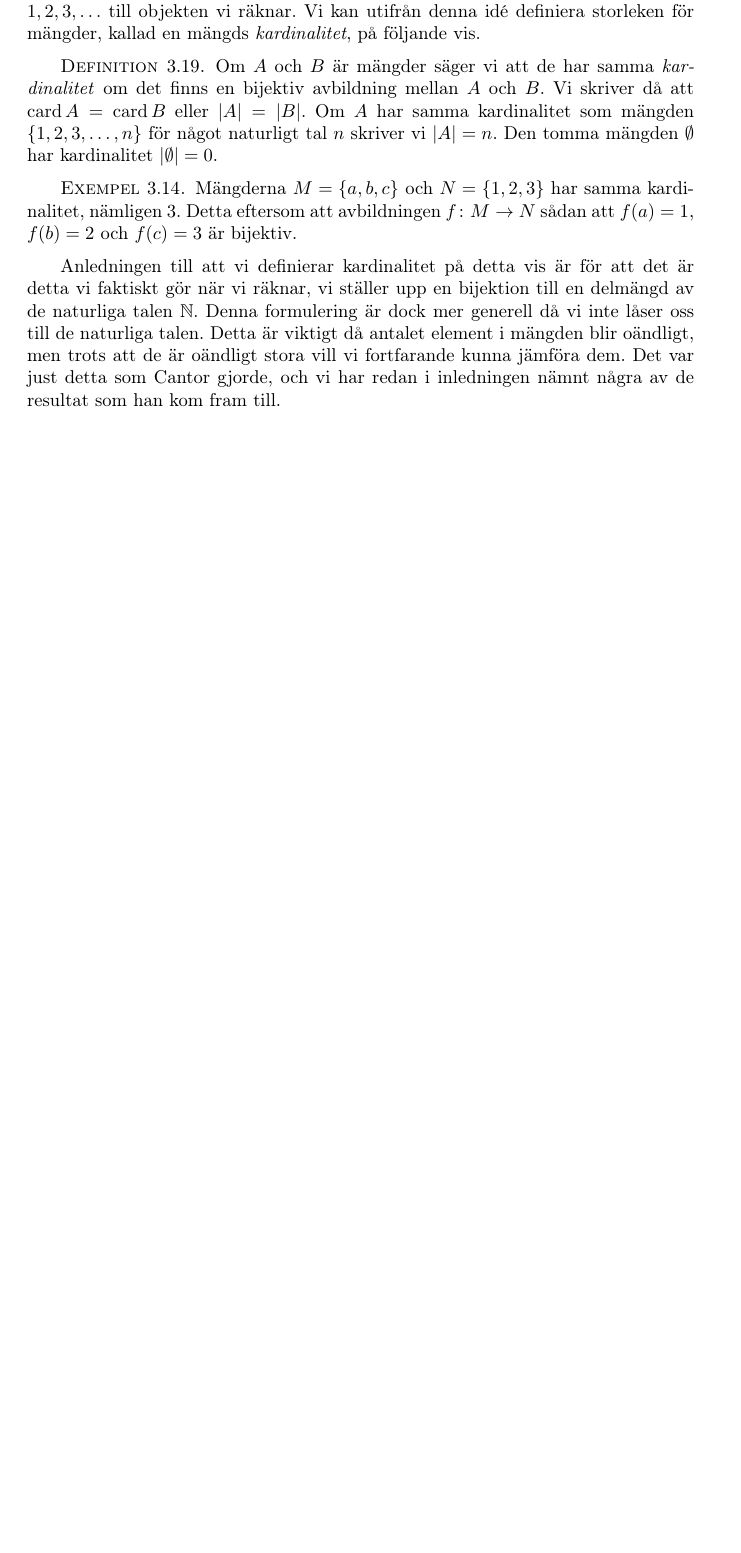
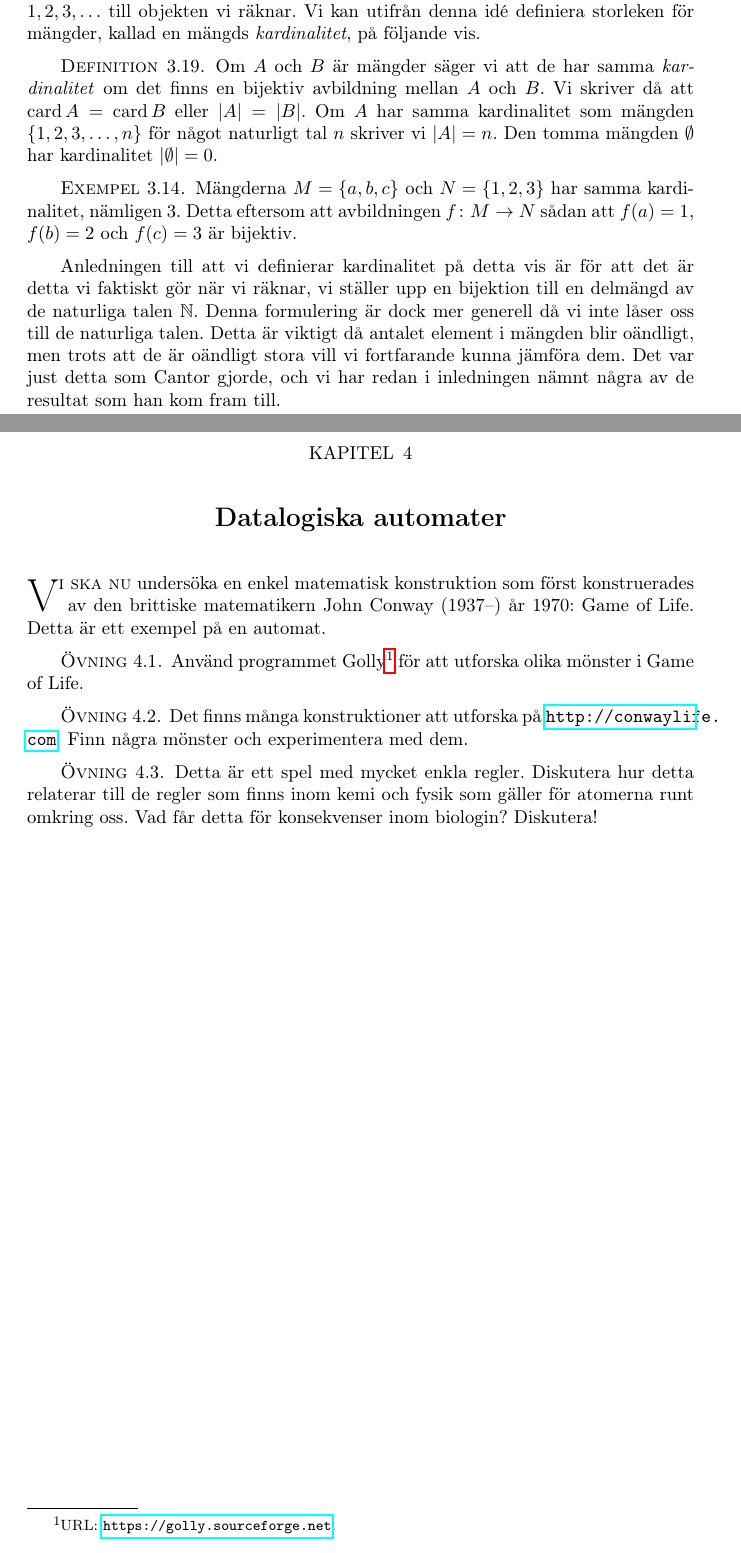
Before and after one commit to MatematikForAlla/gy-matematik-1, a LaTeX thesis (matematik-1.tex, which reads game-of-life.tex): part of page 28 of 64 before the commit and two parts of pages 28 and 29 of 65 after it, the two joined at a grey line, cut so that both start at the same text, the shorter picture padded with empty space. Compiled offline with pdfLaTeX.

Commit message:
Adds stub for chapter on Game of Life (#6)

```diff
--- /dev/null
+++ b/game-of-life.tex
@@ -0,0 +1,25 @@
+\chapter{Datalogiska automater}
+
+\lettrine{V}{i ska nu} undersöka en enkel matematisk konstruktion som först
+konstruerades av den brittiske matematikern John Conway (1937--) år 1970:
+\foreignlanguage{english}{Game of Life}.
+Detta är ett exempel på en automat.
+
+\begin{exercise}
+  Använd programmet Golly\footnote{%
+    URL: \url{https://golly.sourceforge.net}.
+  } för att utforska olika mönster i \foreignlanguage{english}{Game of Life}.
+\end{exercise}
+
+\begin{exercise}
+  Det finns många konstruktioner att utforska på \url{http://conwaylife.com}.
+  Finn några mönster och experimentera med dem.
+\end{exercise}
+
+\begin{exercise}
+  Detta är ett spel med mycket enkla regler.
+  Diskutera hur detta relaterar till de regler som finns inom kemi och fysik
+  som gäller för atomerna runt omkring oss.
+  Vad får detta för konsekvenser inom biologin?
+  Diskutera!
+\end{exercise}
--- a/matematik-1.tex
+++ b/matematik-1.tex
@@ -102,7 +102,7 @@
 \makeindex{}
 
 \includeonly{%
-  frontmatter,preface,intro,logik,mangder,%
+  frontmatter,preface,intro,logik,mangder,game-of-life,%
   naturliga,heltalen,talsystem,backmatter%
 }
 
```
Also changed, not shown: Makefile, matematik-1.tex (1 more changed lines).
